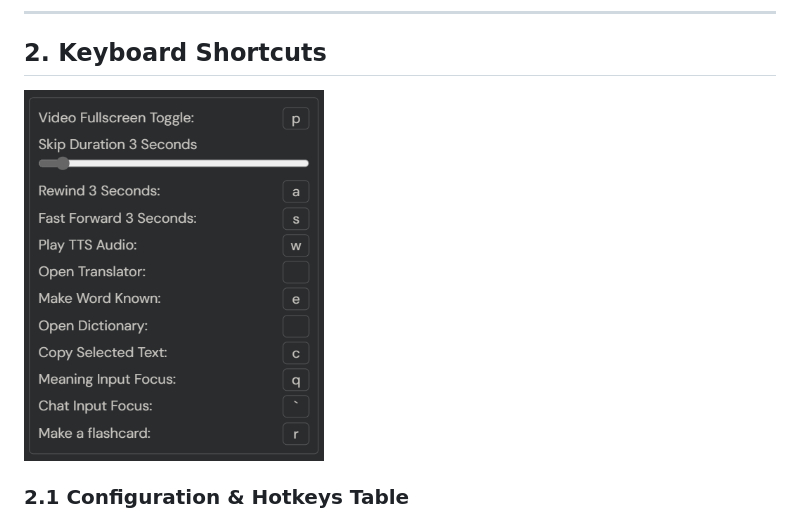
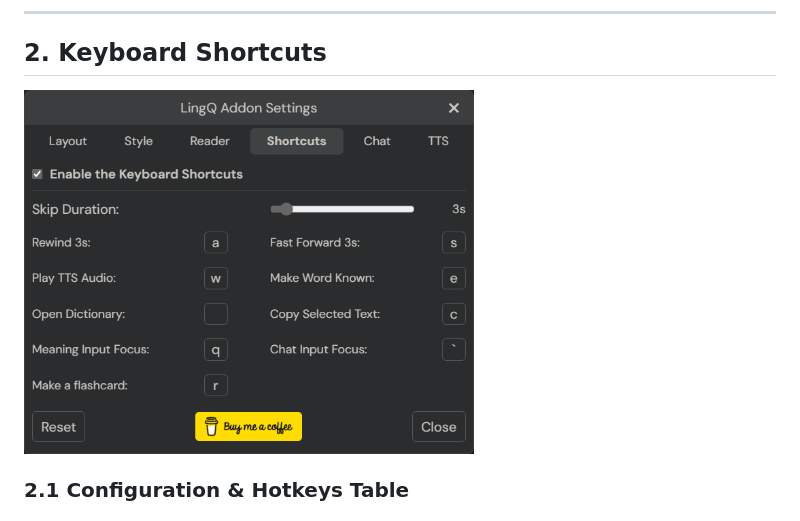
Before and after one commit to 2p990i9hpral/LingQ_Add-On, a Markdown page: GUIDE.md, the part around one of its changes. GitHub-like rendering; pictures changed too: images/settings-shortcut.png (added).

Commit message:
Refine the settings popup UI with a tab structure. Update GUIDE.md

```diff
--- a/GUIDE.md
+++ b/GUIDE.md
@@ -168,7 +175,7 @@ Clean up and customize your reading view by selectively hiding default LingQ int
 
 ## 2. Keyboard Shortcuts
 
-<img src="images/hotkeys.png" width=300></br>
+<img src="images/settings-shortcut.png" width=450></br>
 
 ### 2.1 Configuration & Hotkeys Table
 Check **Enable the Keyboard Shortcuts** to activate single-key navigation without touching the mouse. Each shortcut can be customized to any single character.
```
Also changed, not shown: other parts of GUIDE.md (+16 -3 lines), images/settings-chat.png (added), images/settings-layout.png (added), images/settings-reader.png (added), images/settings-style.png (added), images/settings-tts.png (added), 1 other file.
